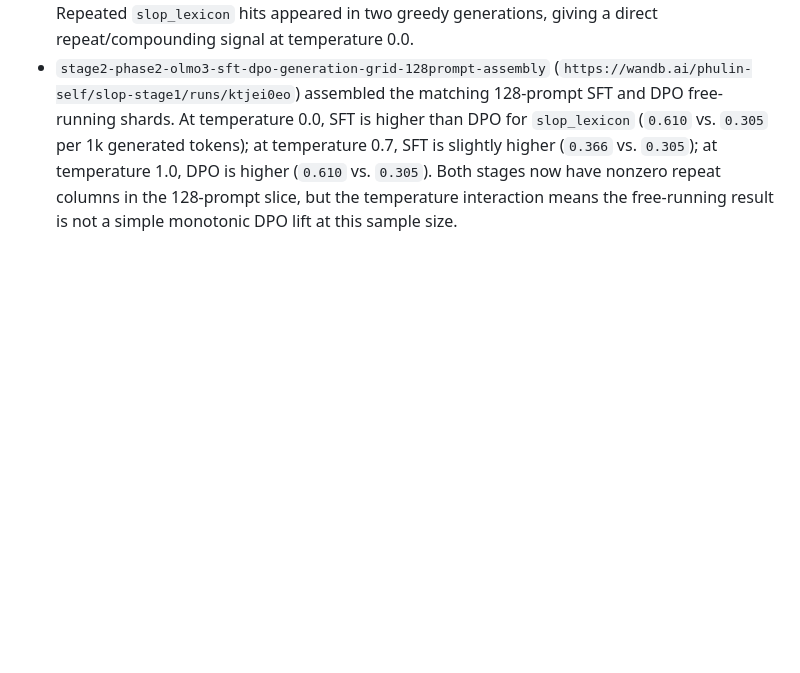
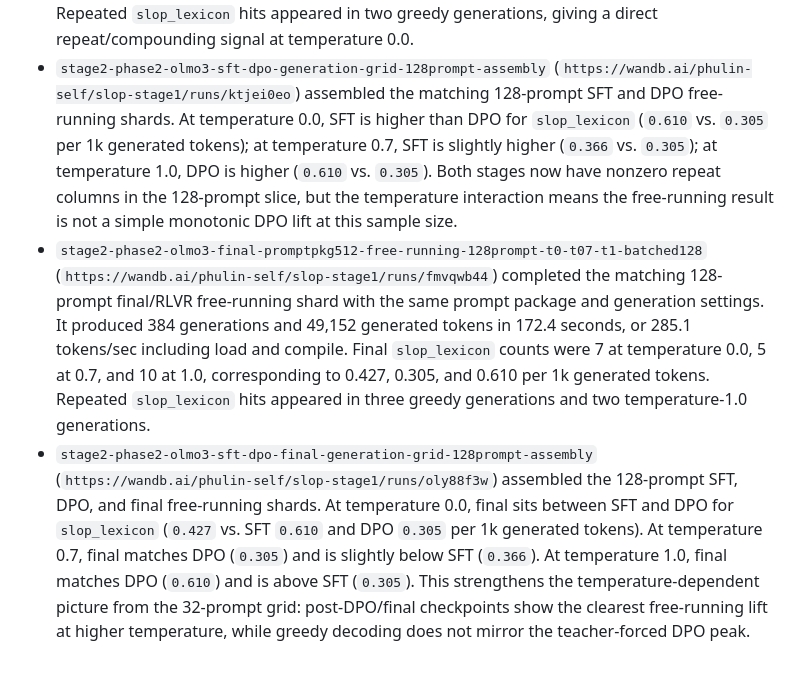
Before and after one commit to phulin/slop, a Markdown page: docs/experiments/phase2_strategy.md, the part around the change. Drawn GitHub-style; blank space fills up the shorter version.

Commit message:
Record 128-prompt final generation comparison

```diff
--- a/docs/experiments/phase2_strategy.md
+++ b/docs/experiments/phase2_strategy.md
@@ -577,3 +577,22 @@ Promote from OLMo tiny shard to full Phase 2 only after:
   have nonzero repeat columns in the 128-prompt slice, but the temperature
   interaction means the free-running result is not a simple monotonic DPO lift
   at this sample size.
+- `stage2-phase2-olmo3-final-promptpkg512-free-running-128prompt-t0-t07-t1-batched128`
+  (`https://wandb.ai/phulin-self/slop-stage1/runs/fmvqwb44`) completed the
+  matching 128-prompt final/RLVR free-running shard with the same prompt
+  package and generation settings. It produced 384 generations and 49,152
+  generated tokens in 172.4 seconds, or 285.1 tokens/sec including load and
+  compile. Final `slop_lexicon` counts were 7 at temperature 0.0, 5 at 0.7,
+  and 10 at 1.0, corresponding to 0.427, 0.305, and 0.610 per 1k generated
+  tokens. Repeated `slop_lexicon` hits appeared in three greedy generations and
+  two temperature-1.0 generations.
+- `stage2-phase2-olmo3-sft-dpo-final-generation-grid-128prompt-assembly`
+  (`https://wandb.ai/phulin-self/slop-stage1/runs/oly88f3w`) assembled the
+  128-prompt SFT, DPO, and final free-running shards. At temperature 0.0, final
+  sits between SFT and DPO for `slop_lexicon` (`0.427` vs. SFT `0.610` and DPO
+  `0.305` per 1k generated tokens). At temperature 0.7, final matches DPO
+  (`0.305`) and is slightly below SFT (`0.366`). At temperature 1.0, final
+  matches DPO (`0.610`) and is above SFT (`0.305`). This strengthens the
+  temperature-dependent picture from the 32-prompt grid: post-DPO/final
+  checkpoints show the clearest free-running lift at higher temperature, while
+  greedy decoding does not mirror the teacher-forced DPO peak.
```
